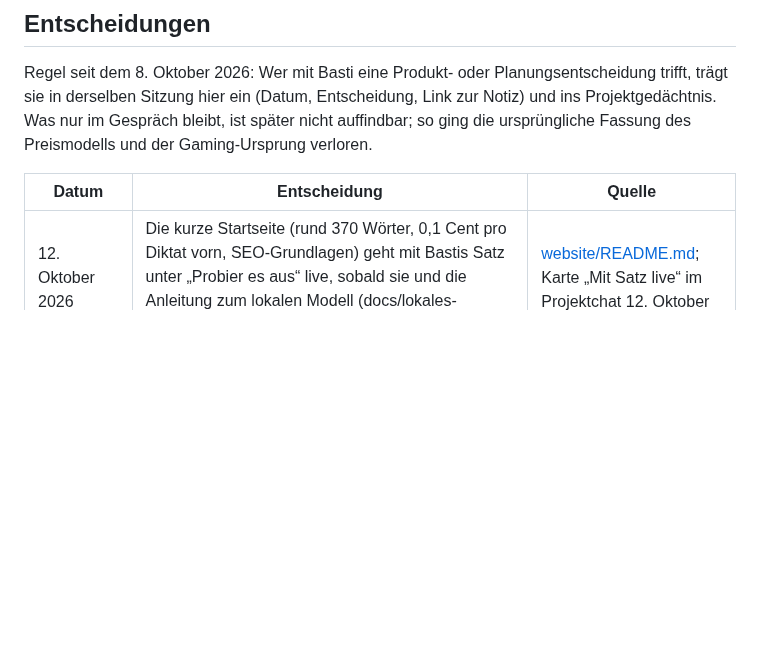
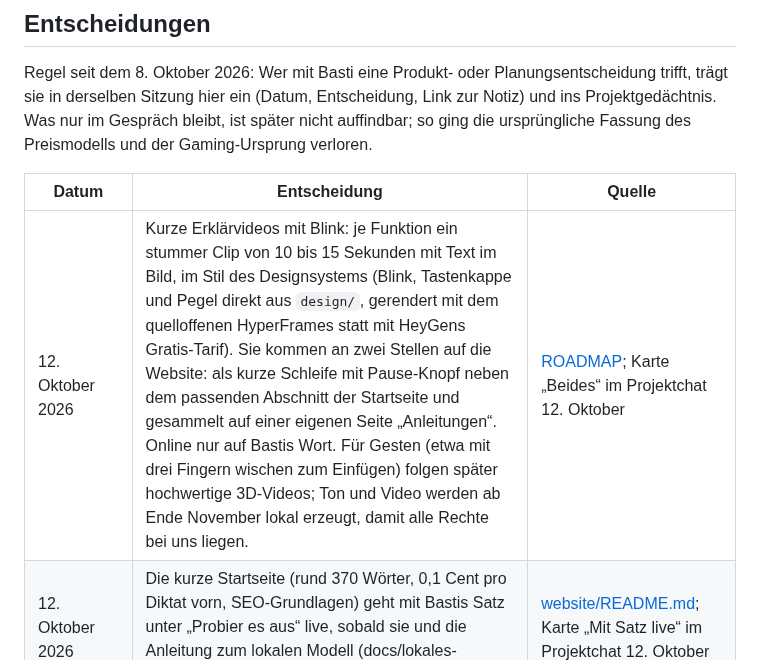
Before and after one commit to HerrStolzier/OpenDictate, a Markdown page: PROJECT.md, the part around the change. Drawn GitHub-style; blank space fills up the shorter version.

```diff
--- a/PROJECT.md
+++ b/PROJECT.md
@@ -169,6 +169,7 @@ Preismodells und der Gaming-Ursprung verloren.
 
 | Datum | Entscheidung | Quelle |
 | --- | --- | --- |
+| 12. Oktober 2026 | Kurze Erklärvideos mit Blink: je Funktion ein stummer Clip von 10 bis 15 Sekunden mit Text im Bild, im Stil des Designsystems (Blink, Tastenkappe und Pegel direkt aus `design/`, gerendert mit dem quelloffenen HyperFrames statt mit HeyGens Gratis-Tarif). Sie kommen an zwei Stellen auf die Website: als kurze Schleife mit Pause-Knopf neben dem passenden Abschnitt der Startseite und gesammelt auf einer eigenen Seite „Anleitungen“. Online nur auf Bastis Wort. Für Gesten (etwa mit drei Fingern wischen zum Einfügen) folgen später hochwertige 3D-Videos; Ton und Video werden ab Ende November lokal erzeugt, damit alle Rechte bei uns liegen. | [ROADMAP](ROADMAP.md#plattformübergreifend); Karte „Beides“ im Projektchat 12. Oktober |
 | 12. Oktober 2026 | Die kurze Startseite (rund 370 Wörter, 0,1 Cent pro Diktat vorn, SEO-Grundlagen) geht mit Bastis Satz unter „Probier es aus“ live, sobald sie und die Anleitung zum lokalen Modell (docs/lokales-modell.md) auf `main` sind. | [website/README.md](website/README.md); Karte „Mit Satz live“ im Projektchat 12. Oktober |
 | 12. Oktober 2026 | Die Startseite wird kurz (rund 400 Wörter, fünf Abschnitte) und führt mit 0,1 Cent pro Diktat, weil „lokal kostenlos“ allein OpenDictate nicht mehr unterscheidet. Dazu kommen die SEO-Grundlagen (Titel, Vorschaubild, strukturierte Daten, Sitemap). Live nur auf Bastis Wort. | Karte „Bauen“ im Projektchat 12. Oktober |
 | 12. Oktober 2026 | Die umgebaute Website („Diktieren ohne Abo“, Preis vorn) geht sofort live, nicht erst mit Build 11. Bis die Mac-Beta mit eigenem Server veröffentlicht ist, sagt die 0-€-Karte „Unter Linux schon jetzt, am Mac ab der nächsten Version“. Bastis „Jetzt live“ (10:41) ersetzt sein „Mit Build 11“ (10:27). | [website/README.md](website/README.md); Karte „Jetzt live“ im Projektchat 12. Oktober |
```
Also changed, not shown: ROADMAP.md (+1 -0 lines).
